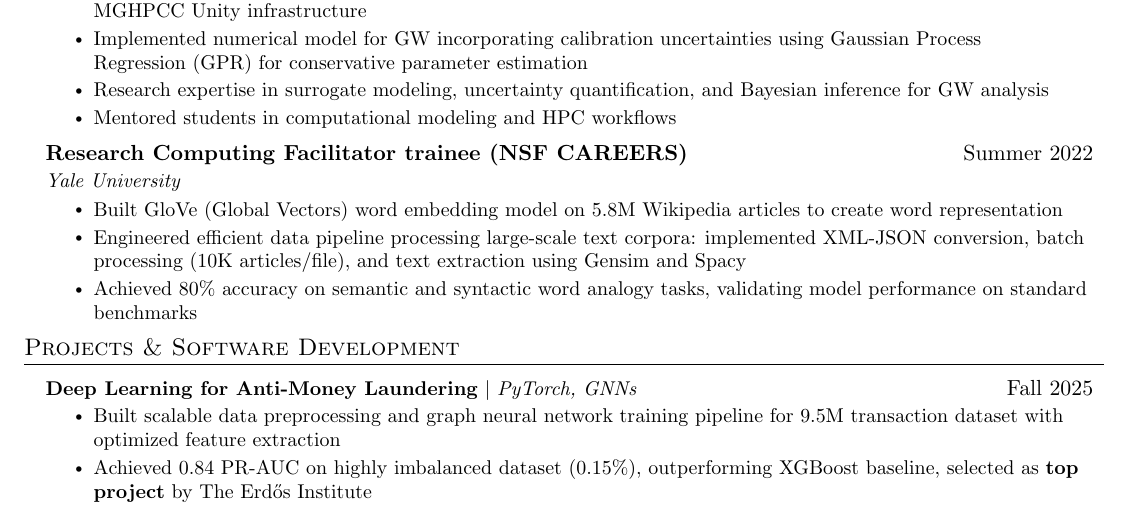
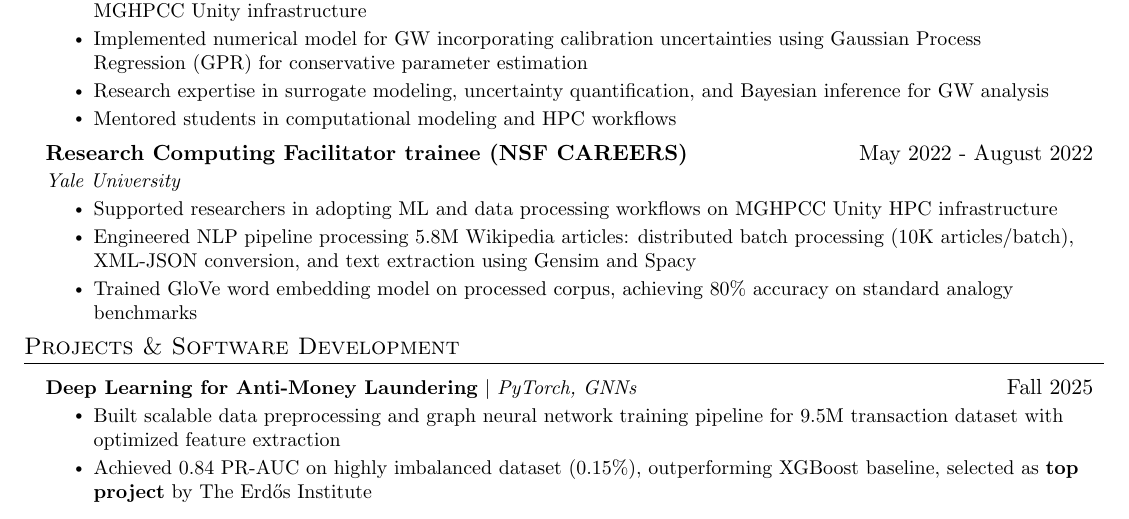
Before and after one commit to riteshbachhar/ritesh-cv, a LaTeX CV (rse_resume.tex): part of the page, cut so that both start at the same text. Compiled offline with pdfLaTeX.

Commit message:
RSE Resume: Updated Yale experience

```diff
--- a/rse_resume.tex
+++ b/rse_resume.tex
@@ -175,15 +175,16 @@
 %-------------------------------------------
 
     \resumeSubheading
-      {Research Computing Facilitator trainee (NSF CAREERS)}{Summer 2022}
+      {Research Computing Facilitator trainee (NSF CAREERS)}{May 2022 - August 2022}
       {Yale University}{}
       \resumeItemListStart
-        \resumeItem{Built GloVe (Global Vectors) word embedding model on 5.8M Wikipedia
-        articles to create word representation}
-        \resumeItem{Engineered efficient data pipeline processing large-scale text corpora: implemented XML-JSON conversion, batch processing
-        (10K articles/file), and text extraction using Gensim and Spacy}
-        \resumeItem{Achieved 80\% accuracy on semantic and syntactic word analogy tasks,
-        validating model performance on standard benchmarks}
+        \resumeItem{Supported researchers in adopting ML and data processing workflows on
+        MGHPCC Unity HPC infrastructure}
+        \resumeItem{Engineered NLP pipeline processing 5.8M Wikipedia articles:
+        distributed batch processing (10K articles/batch), XML-JSON conversion, and
+        text extraction using Gensim and Spacy}
+        \resumeItem{Trained GloVe word embedding model on processed corpus, achieving
+        80\% accuracy on standard analogy benchmarks}
     \resumeItemListEnd
 
   \resumeSubHeadingListEnd
```
